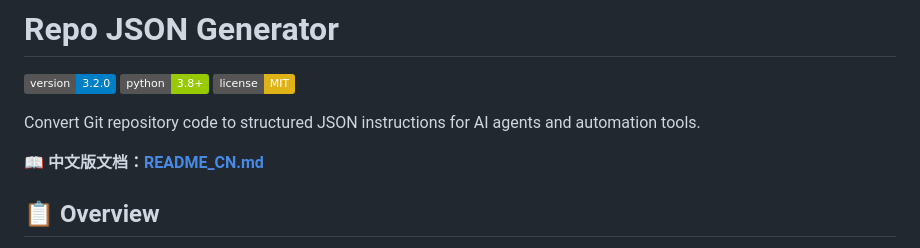
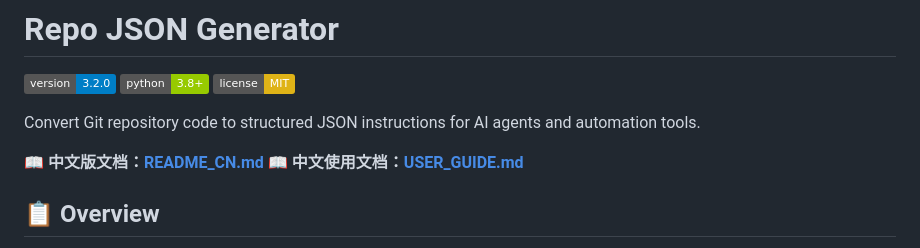
Before and after one commit to xiaoanso/miaoda-app-chat-sync, a Markdown page: README.md, the part around the change. GitHub-like rendering; badges without logos.

```diff
--- a/README.md
+++ b/README.md
@@ -6,7 +6,7 @@
 Convert Git repository code to structured JSON instructions for AI agents and automation tools.
 
 **📖 中文版文档：[README_CN.md](README_CN.md)**
-
+**📖 中文使用文档：[USER_GUIDE.md](USER_GUIDE.md)**
 
 ## 📋 Overview
 
```
Also changed, not shown: README_CN.md (+4 -0 lines).
